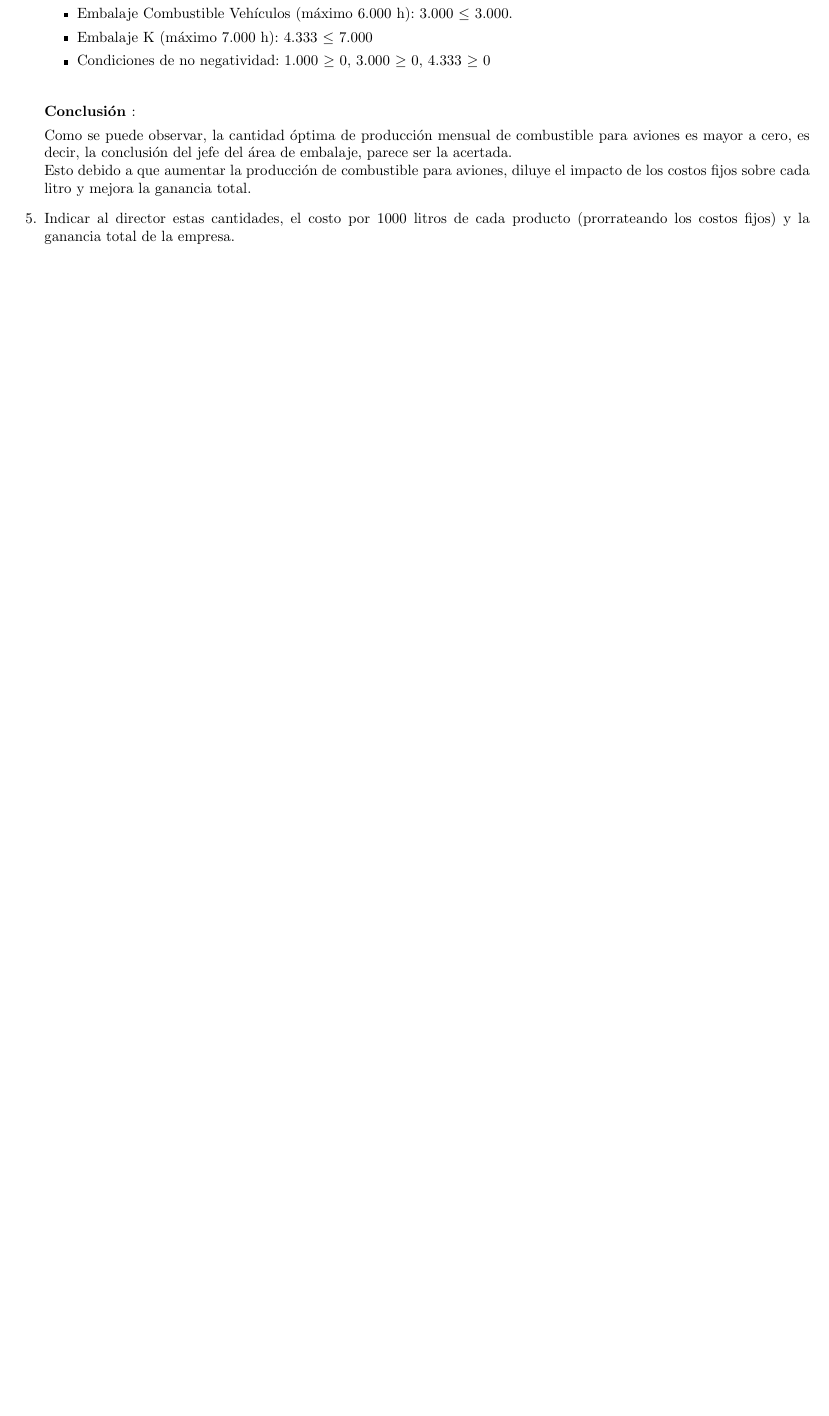
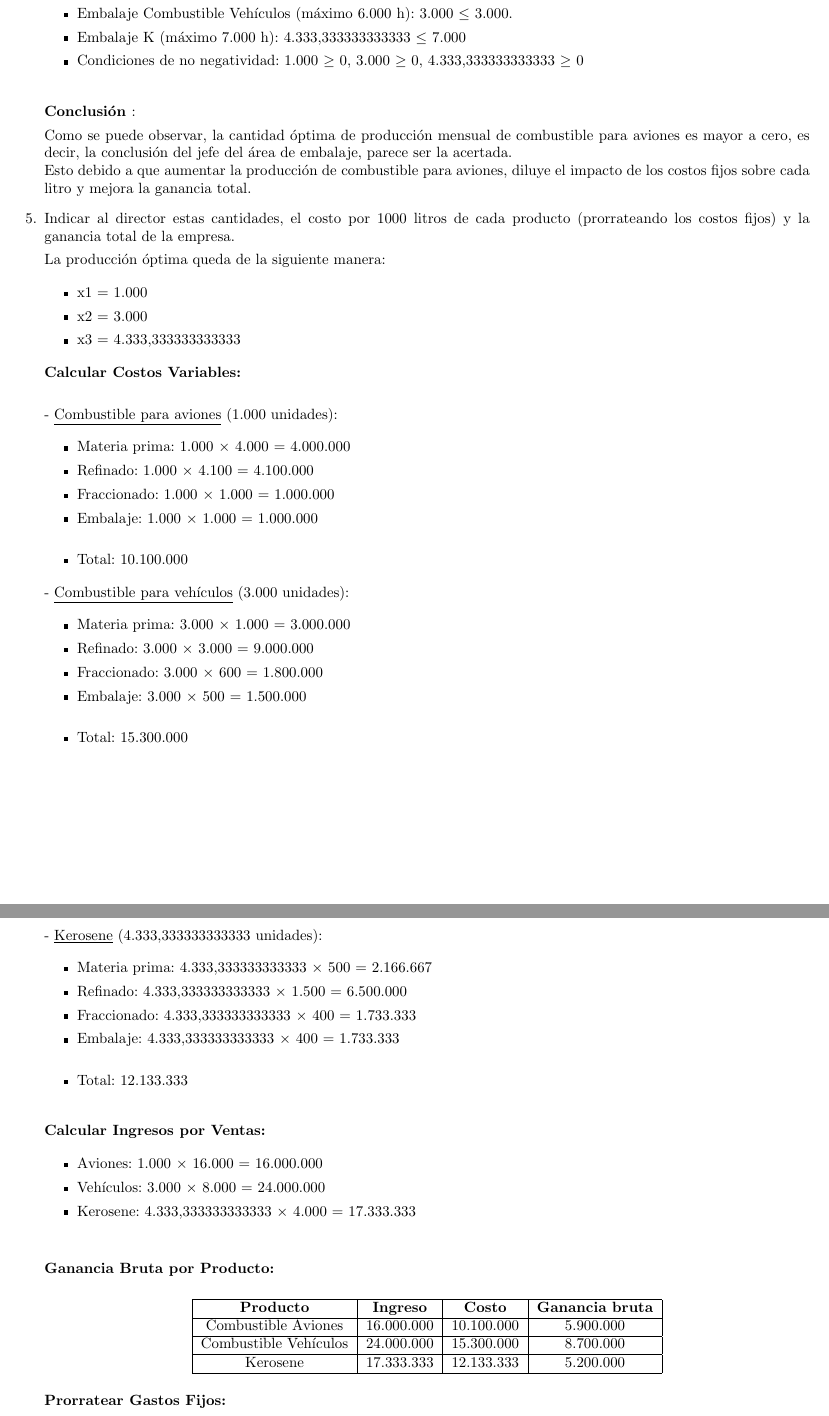
Before and after one commit to Khay150/invop, a LaTeX document (tp1.tex): part of page 9 of 9 before the commit and two parts of pages 9 and 10 of 11 after it, the two joined at a grey line, cut so that both start at the same text, the shorter picture padded with empty space. Compiled offline with pdfLaTeX.

Commit message:
Se agrega el ejercicio 5

```diff
--- a/tp1.tex
+++ b/tp1.tex
@@ -669,7 +669,7 @@ apropiadas. Para esto, analizar los siguientes ítems, \textbf{evitando reoptimi
         \item Embalaje Combustible Aviones (máximo 4.000 h): 1.000 $\leq$ 1.000.
         \item Embalaje Combustible Vehículos (máximo 6.000 h): 3.000 $\leq$ 3.000.
-        \item Embalaje K (máximo 7.000 h): 4.333 $\leq$ 7.000
-        \item Condiciones de no negatividad: 1.000 $\geq$ 0, 3.000 $\geq$ 0, 4.333 $\geq$ 0\\
+        \item Embalaje K (máximo 7.000 h): 4.333,333333333333 $\leq$ 7.000
+        \item Condiciones de no negatividad: 1.000 $\geq$ 0, 3.000 $\geq$ 0, 4.333,333333333333 $\geq$ 0\\
 
     \end{itemize}
 
@@ -683,3 +683,86 @@ apropiadas. Para esto, analizar los siguientes ítems, \textbf{evitando reoptimi
 
     \item Indicar al director estas cantidades, el costo por 1000 litros de cada producto (prorrateando los costos fijos)
      y la ganancia total de la empresa.
+
+     La producción óptima queda de la siguiente manera:
+
+     \begin{itemize}
+
+        \item x1 = 1.000
+        \item x2 = 3.000
+        \item x3 = 4.333,333333333333
+
+    \end{itemize}
+
+
+     \textbf{Calcular Costos Variables:} \\
+
+    - \underline{Combustible para aviones} (1.000 unidades):
+
+    \begin{itemize}
+
+        \item Materia prima: 1.000 × 4.000 = 4.000.000
+        \item Refinado: 1.000 × 4.100 = 4.100.000
+        \item Fraccionado: 1.000 × 1.000 = 1.000.000
+        \item Embalaje: 1.000 × 1.000 = 1.000.000 \\
+        \item Total: 10.100.000
+
+    \end{itemize}
+
+    - \underline{Combustible para vehículos} (3.000 unidades):
+
+    \begin{itemize}
+
+        \item Materia prima: 3.000 × 1.000 = 3.000.000
+        \item Refinado: 3.000 × 3.000 = 9.000.000
+        \item Fraccionado: 3.000 × 600 = 1.800.000
+        \item Embalaje: 3.000 × 500 = 1.500.000 \\
+        \item Total: 15.300.000
+
+    \end{itemize}
+    \clearpage
+
+    - \underline{Kerosene} (4.333,333333333333 unidades):
+
+    \begin{itemize}
+
+        \item Materia prima: 4.333,333333333333 × 500 = 2.166.667
+        \item Refinado: 4.333,333333333333 × 1.500 = 6.500.000
+        \item Fraccionado: 4.333,333333333333 × 400 = 1.733.333
+        \item Embalaje: 4.333,333333333333 × 400 = 1.733.333 \\
+        \item Total: 12.133.333\\
+
+    \end{itemize}
+
+    \textbf{Calcular Ingresos por Ventas:}
+
+    \begin{itemize}
+
+        \item Aviones: 1.000 × 16.000 = 16.000.000
+        \item Vehículos: 3.000 × 8.000 = 24.000.000
+        \item Kerosene: 4.333,333333333333 × 4.000 = 17.333.333 \\
+
+    \end{itemize}
+
+    \vspace{0.5em}
+
+    \textbf{Ganancia Bruta por Producto:}
+
+    \begin{center}
+    \scalebox{1}{
+    \begin{tabular}{|c|c|c|c|}
+        \hline
+        \textbf{Producto} & \textbf{Ingreso} & \textbf{Costo} & \textbf{Ganancia bruta} \\
+        \hline
+        Combustible Aviones & 16.000.000 & 10.100.000 & 5.900.000 \\
+        \hline
+        Combustible Vehículos & 24.000.000 & 15.300.000 & 8.700.000 \\
+        \hline
+        Kerosene & 17.333.333 & 12.133.333 & 5.200.000 \\
+        \hline
+    \end{tabular}
+    }
+    \end{center}
+
+
+    \textbf{Prorratear Gastos Fijos:} \\
```
Also changed, not shown: tp1.tex (129 more changed lines), 3 other files.
